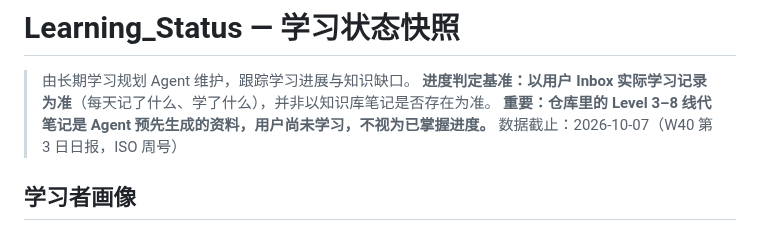
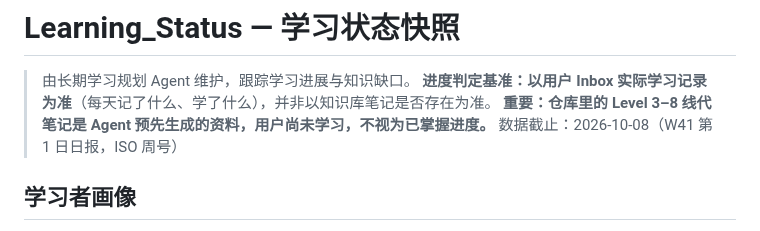
Before and after one commit to Run-Tao/Note, a Markdown page: Learning_Output/Learning_Status.md, the part around the change. Drawn GitHub-style.

```diff
--- a/Learning_Output/Learning_Status.md
+++ b/Learning_Output/Learning_Status.md
@@ -3,7 +3,7 @@
 > 由长期学习规划 Agent 维护，跟踪学习进展与知识缺口。
 > **进度判定基准：以用户 Inbox 实际学习记录为准**（每天记了什么、学了什么），并非以知识库笔记是否存在为准。
 > **重要：仓库里的 Level 3–8 线代笔记是 Agent 预先生成的资料，用户尚未学习，不视为已掌握进度。**
-> 数据截止：2026-10-07（W40 第 3 日日报，ISO 周号）
+> 数据截止：2026-10-08（W41 第 1 日日报，ISO 周号）
 
 ## 学习者画像
 
```
Also changed, not shown: Learning_Output/Daily_Report/2026-10-08.md (added, +135 -0 lines).
